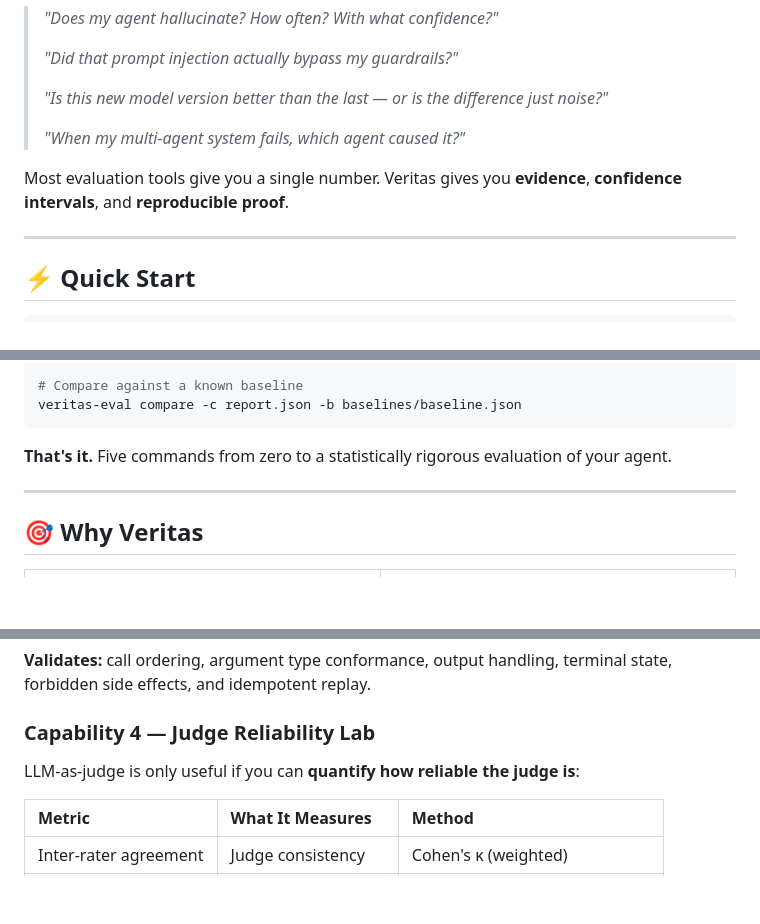
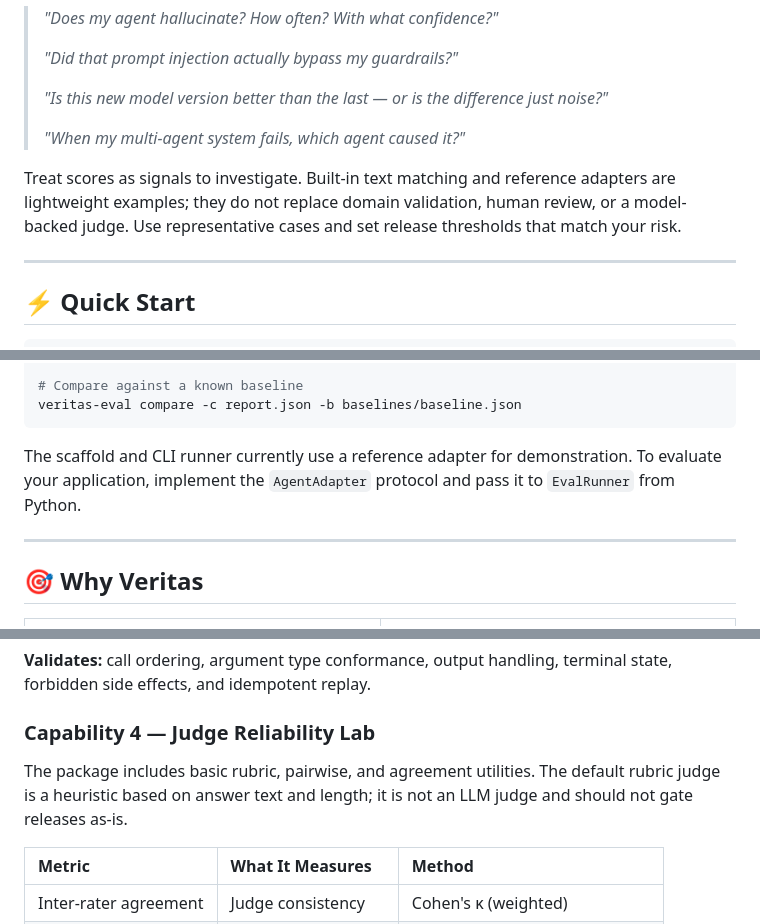
Before and after one commit to bgm126/veritas-evalengine, a Markdown page: README.md, 3 parts joined by grey strips. Rendered like a GitHub page; blank space fills up the shorter version.

````diff
--- a/README.md
+++ b/README.md
@@ -43,7 +43,7 @@ You built an AI agent — a RAG pipeline, a tool-using assistant, a coding copil
 >
 > *"When my multi-agent system fails, which agent caused it?"*
 
-Most evaluation tools give you a single number. Veritas gives you **evidence**, **confidence intervals**, and **reproducible proof**.
+Treat scores as signals to investigate. Built-in text matching and reference adapters are lightweight examples; they do not replace domain validation, human review, or a model-backed judge. Use representative cases and set release thresholds that match your risk.
 
 ---
 
@@ -66,7 +66,7 @@ veritas-eval report -r report.json -f markdown
 veritas-eval compare -c report.json -b baselines/baseline.json
 ```
 
-**That's it.** Five commands from zero to a statistically rigorous evaluation of your agent.
+The scaffold and CLI runner currently use a reference adapter for demonstration. To evaluate your application, implement the `AgentAdapter` protocol and pass it to `EvalRunner` from Python.
 
 ---
 
@@ -173,7 +173,7 @@ Records and replays an agent's tool-call trace against typed tool specifications
 
 ### Capability 4 — Judge Reliability Lab
 
-LLM-as-judge is only useful if you can **quantify how reliable the judge is**:
+The package includes basic rubric, pairwise, and agreement utilities. The default rubric judge is a heuristic based on answer text and length; it is not an LLM judge and should not gate releases as-is.
 
 | Metric | What It Measures | Method |
 |:--|:--|:--|
````
Also changed, not shown: other parts of README.md (+9 -9 lines).
